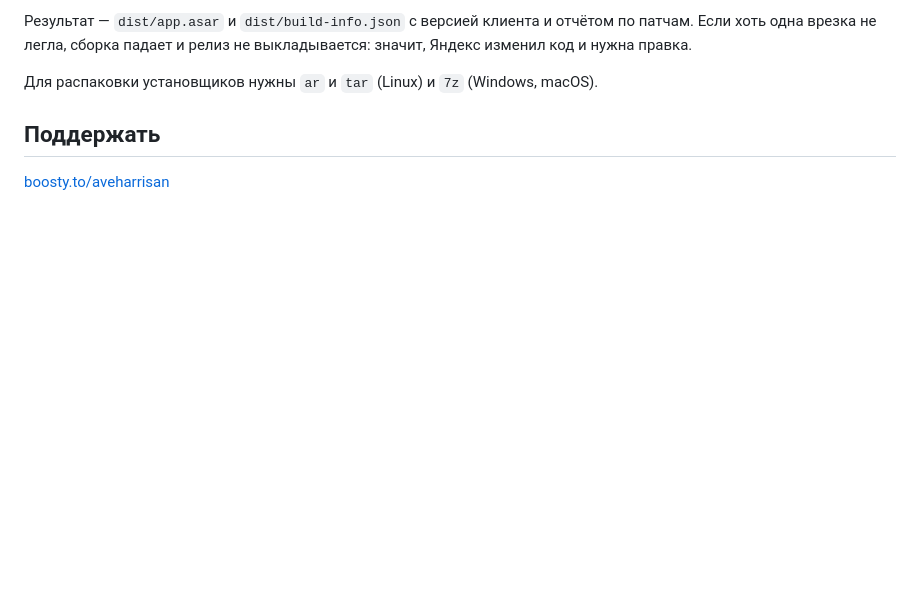
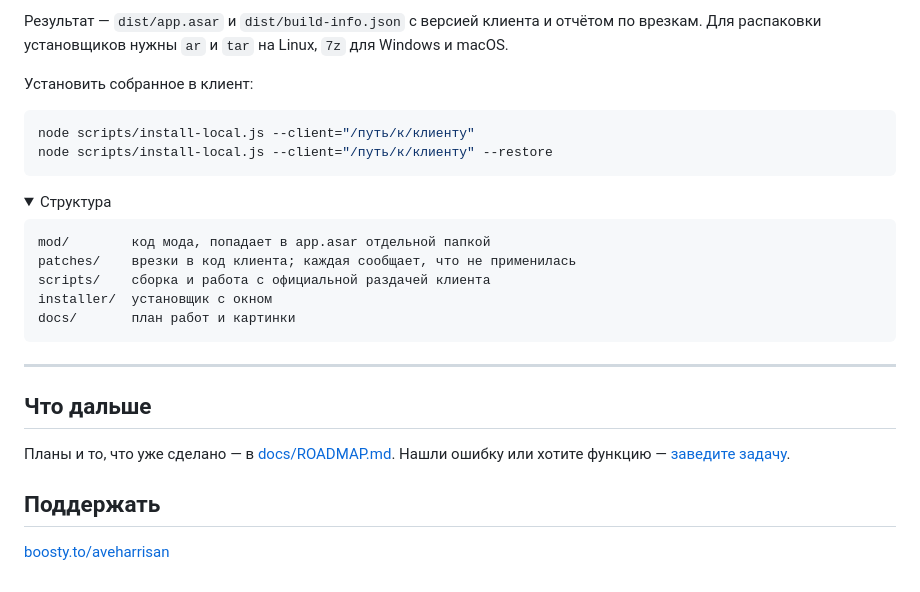
Before and after one commit to AveHarrisan/KotaMusic, a Markdown page: README.md, the part around one of its changes. Rendered like a GitHub page; folded sections open; blank space fills up the shorter version.

````diff
--- a/README.md
+++ b/README.md
@@ -39,10 +151,37 @@ node scripts/build.js --platform=linux   # linux | win32 | darwin
 ```
 
-Результат — `dist/app.asar` и `dist/build-info.json` с версией клиента и
-отчётом по патчам. Если хоть одна врезка не легла, сборка падает и релиз не
-выкладывается: значит, Яндекс изменил код и нужна правка.
+Результат — `dist/app.asar` и `dist/build-info.json` с версией клиента
+и отчётом по врезкам. Для распаковки установщиков нужны `ar` и `tar`
+на Linux, `7z` для Windows и macOS.
 
-Для распаковки установщиков нужны `ar` и `tar` (Linux) и `7z` (Windows, macOS).
+Установить собранное в клиент:
+
+```bash
+node scripts/install-local.js --client="/путь/к/клиенту"
+node scripts/install-local.js --client="/путь/к/клиенту" --restore
+```
+
+</details>
+
+<details>
+<summary>Структура</summary>
+
+```
+mod/        код мода, попадает в app.asar отдельной папкой
+patches/    врезки в код клиента; каждая сообщает, что не применилась
+scripts/    сборка и работа с официальной раздачей клиента
+installer/  установщик с окном
+docs/       план работ и картинки
+```
+
+</details>
+
+---
+
+## Что дальше
+
+Планы и то, что уже сделано — в [docs/ROADMAP.md](docs/ROADMAP.md).
+Нашли ошибку или хотите функцию — [заведите задачу](https://github.com/AveHarrisan/KotaMusic/issues).
 
 ## Поддержать
 
````
Also changed, not shown: other parts of README.md (+136 -24 lines), docs/images/miniplayer.png (added), docs/images/settings-hotkeys.png (added), docs/images/settings.png (added), 1 other file.
